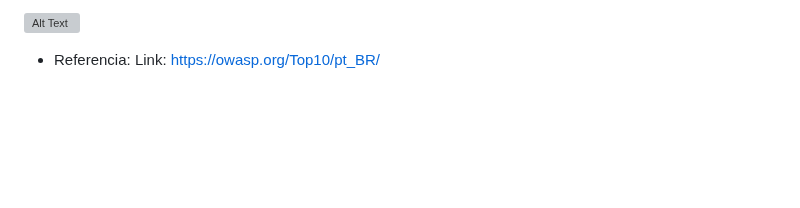
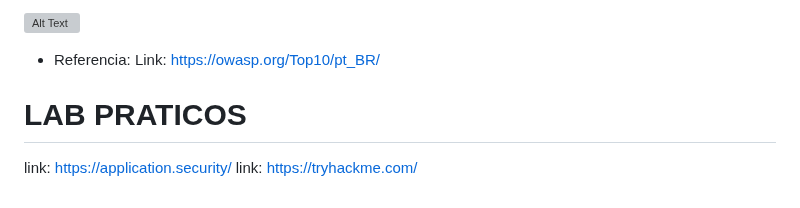
Before and after one commit to BrunoSantos88/Desenvolve-Security, a Markdown page: owasp_top10/README.md, the part around the change. Drawn GitHub-style; blank space fills up the shorter version; grey boxes are pictures that could not be loaded.

Commit message:
alterando

```diff
--- a/owasp_top10/README.md
+++ b/owasp_top10/README.md
@@ -33,3 +33,8 @@
 
 - Referencia:
 Link: https://owasp.org/Top10/pt_BR/
+
+# LAB PRATICOS
+
+link: https://application.security/ </p>
+link: https://tryhackme.com/</p>
```
